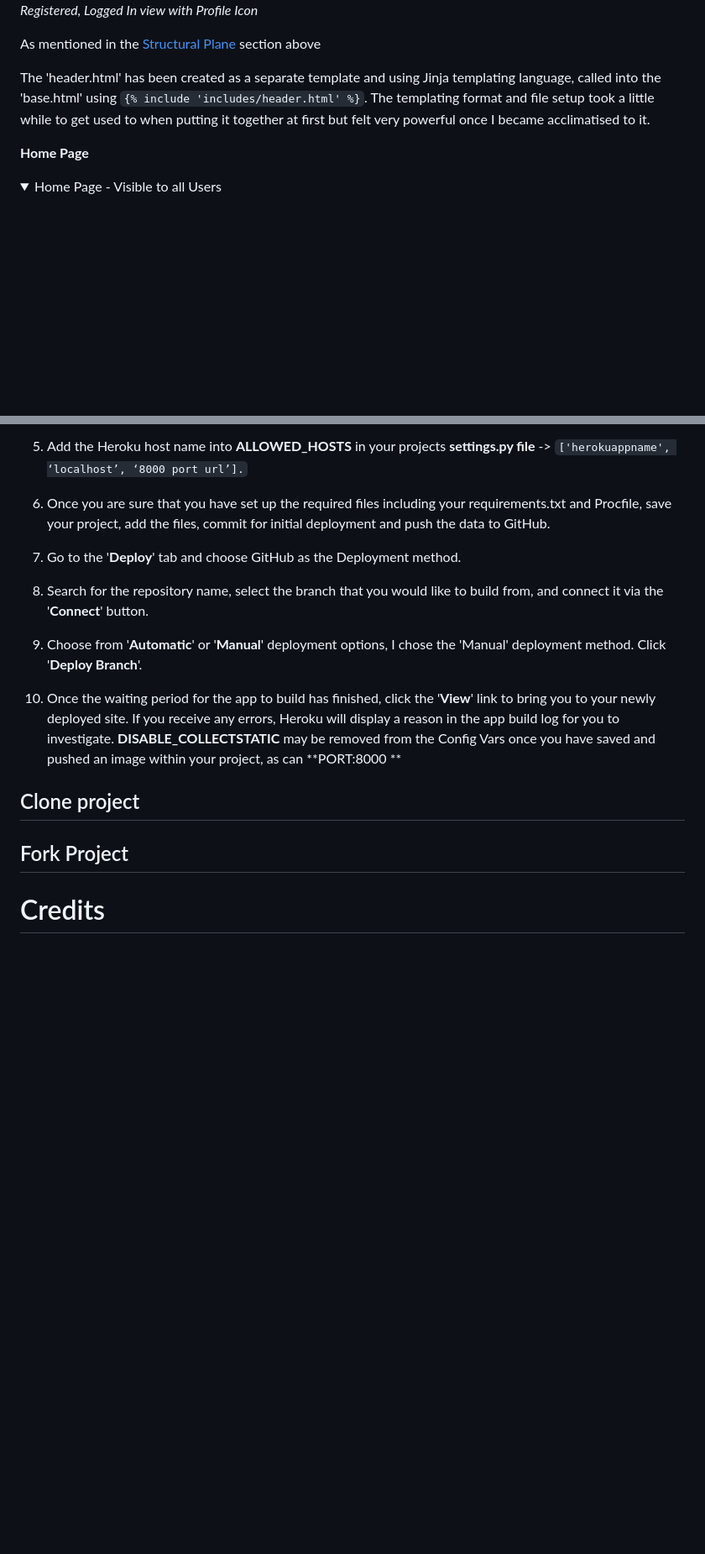
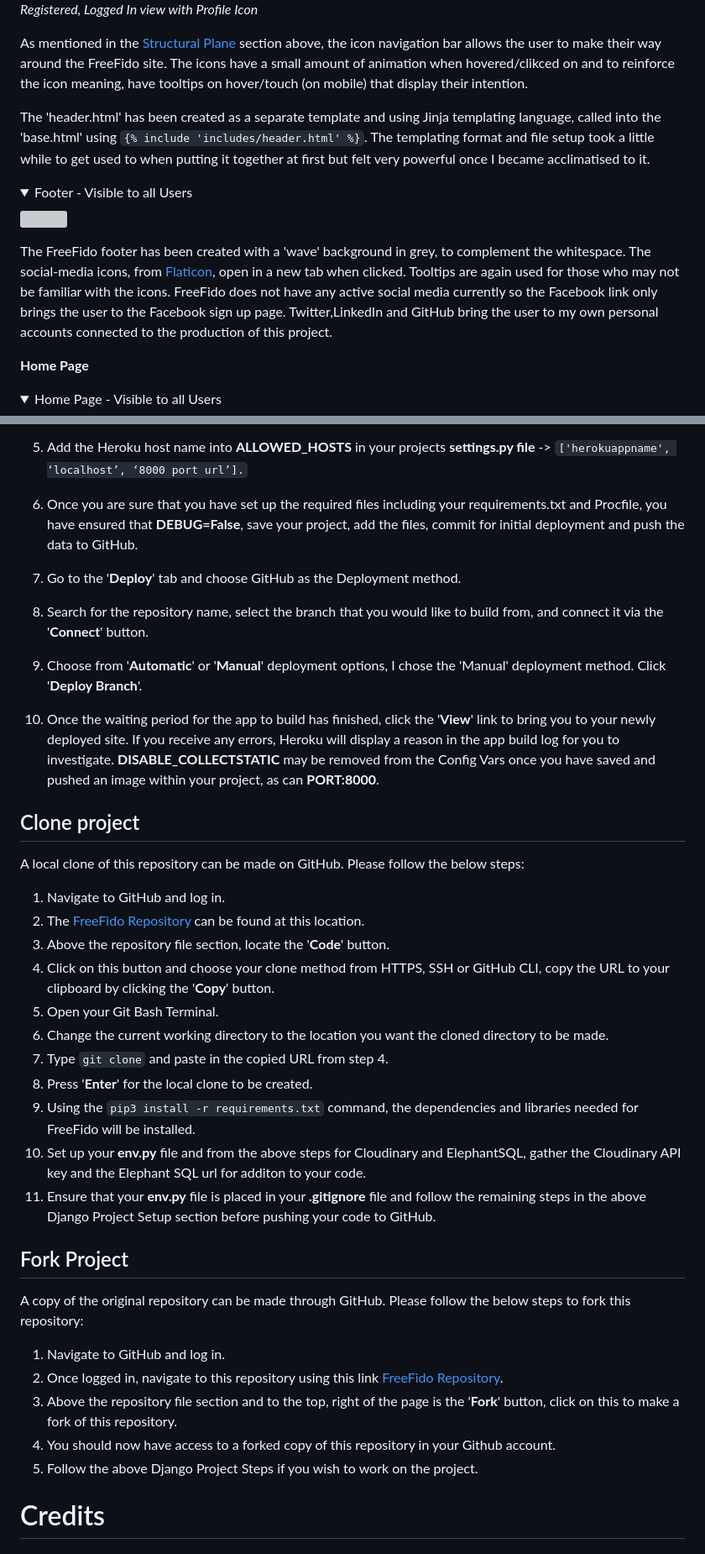
Before and after one commit to amylour/FreeFido_v2, a Markdown page: README.md, 2 parts joined by grey strips. Shown at 84% size. GitHub-like rendering; blank space fills up the shorter version; grey boxes are pictures that could not be loaded.

Commit message:
add: footer info

````diff
--- a/README.md
+++ b/README.md
@@ -485,9 +485,16 @@ Users are able to Create, Read, Update and Delete their shared information on Fr
 ![Profile Icon](documentation/final_views/profileicon_nav.png)
 *Registered, Logged In view with Profile Icon*
 
-As mentioned in the [Structural Plane](#structural-plane) section above
+As mentioned in the [Structural Plane](#structural-plane) section above, the icon navigation bar allows the user to make their way around the FreeFido site. The icons have a small amount of animation when hovered/clikced on and to reinforce the icon meaning, have tooltips on hover/touch (on mobile) that display their intention.
 
 The 'header.html' has been created as a separate template and using Jinja templating language, called into the 'base.html' using ```{% include 'includes/header.html' %}```. The templating format and file setup took a little while to get used to when putting it together at first but felt very powerful once I became acclimatised to it.
+
+<details open>
+    <summary>Footer - Visible to all Users</summary>
+    <img src="documentation/final_views/footer.png">
+</details>
+
+The FreeFido footer has been created with a 'wave' background in grey, to complement the whitespace. The social-media icons, from [Flaticon](https://www.flaticon.com), open in a new tab when clicked. Tooltips are again used for those who may not be familiar with the icons. FreeFido does not have any active social media currently so the Facebook link only brings the user to the Facebook sign up page. Twitter,LinkedIn and GitHub bring the user to my own personal accounts connected to the production of this project.
 
 **Home Page**
 
@@ -1019,15 +1026,37 @@ To start the deployment process , please follow the below steps:
    -  **SECRET_KEY** and value
 
 5. Add the Heroku host name into **ALLOWED_HOSTS** in your projects **settings.py file** -> ```['herokuappname', ‘localhost’, ‘8000 port url’].```
-6. Once you are sure that you have set up the required files including your requirements.txt and Procfile, save your project, add the files, commit for initial deployment and push the data to GitHub.
+6. Once you are sure that you have set up the required files including your requirements.txt and Procfile, you have ensured that **DEBUG=False**, save your project, add the files, commit for initial deployment and push the data to GitHub.
 7. Go to the '**Deploy**' tab and choose GitHub as the Deployment method.
 8. Search for the repository name, select the branch that you would like to build from, and connect it via the '**Connect**' button.
 9.  Choose from '**Automatic**' or '**Manual**' deployment options, I chose the 'Manual' deployment method. Click '**Deploy Branch**'.
-10. Once the waiting period for the app to build has finished, click the '**View**' link to bring you to your newly deployed site. If you receive any errors, Heroku will display a reason in the app build log for you to investigate. **DISABLE_COLLECTSTATIC**  may be removed from the Config Vars once you have saved and pushed an image within your project, as can **PORT:8000 **
+10. Once the waiting period for the app to build has finished, click the '**View**' link to bring you to your newly deployed site. If you receive any errors, Heroku will display a reason in the app build log for you to investigate. **DISABLE_COLLECTSTATIC**  may be removed from the Config Vars once you have saved and pushed an image within your project, as can **PORT:8000**.
 
 ## Clone project
 
+A local clone of this repository can be made on GitHub. Please follow the below steps:
+
+1. Navigate to GitHub and log in.
+2. The [FreeFido Repository](https://github.com/amylour/FreeFido_v2) can be found at this location.
+3. Above the repository file section, locate the '**Code**' button.
+4. Click on this button and choose your clone method from HTTPS, SSH or GitHub CLI, copy the URL to your clipboard by clicking the '**Copy**' button.
+5. Open your Git Bash Terminal.
+6. Change the current working directory to the location you want the cloned directory to be made.
+7. Type `git clone` and paste in the copied URL from step 4.
+8. Press '**Enter**' for the local clone to be created.
+9. Using the ``pip3 install -r requirements.txt`` command, the dependencies and libraries needed for FreeFido will be installed.
+10. Set up your **env.py** file and from the above steps for Cloudinary and ElephantSQL, gather the Cloudinary API key and the Elephant SQL url for additon to your code.
+11. Ensure that your **env.py** file is placed in your **.gitignore** file and follow the remaining steps in the above Django Project Setup section before pushing your code to GitHub.
+
 ## Fork Project
+
+A copy of the original repository can be made through GitHub. Please follow the below steps to fork this repository:
+
+1. Navigate to GitHub and log in.
+2. Once logged in, navigate to this repository using this link [FreeFido Repository](https://github.com/amylour/FreeFido_v2).
+3. Above the repository file section and to the top, right of the page is the '**Fork**' button, click on this to make a fork of this repository.
+4. You should now have access to a forked copy of this repository in your Github account.
+5. Follow the above Django Project Steps if you wish to work on the project.
 
 # Credits
 
````
Also changed, not shown: other parts of README.md (+7 -7 lines).
